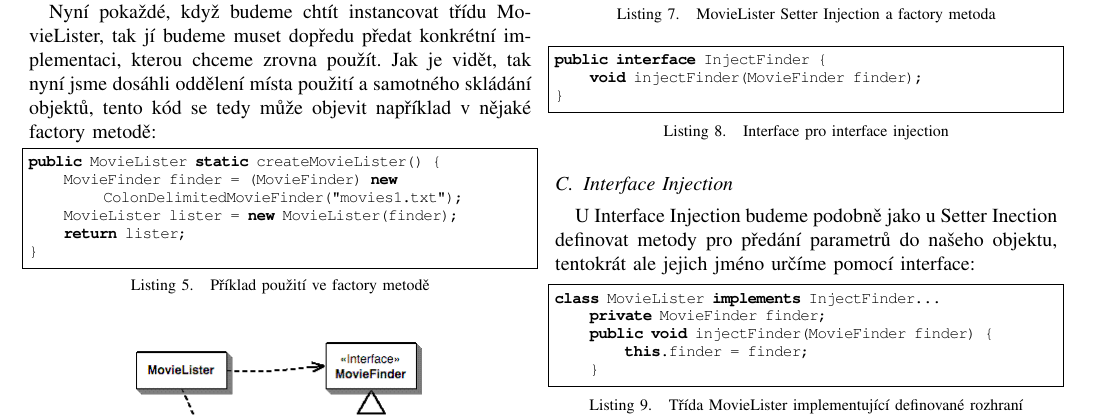
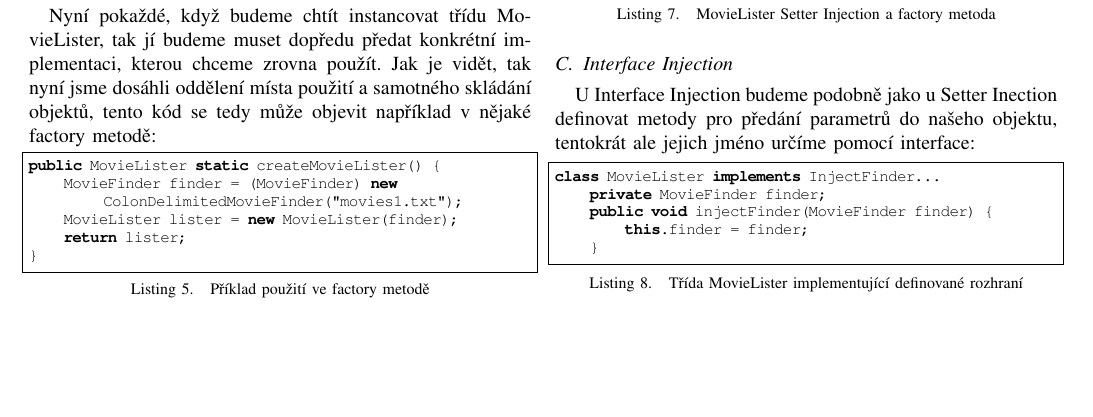
Before and after one commit to alenkacz/KWIC, a LaTeX paper (DI-paper/paper/dependencyInjection.tex): part of page 2 of 5, cut so that both start at the same text, the shorter picture padded with empty space. Compiled offline with pdfLaTeX.

Commit message:
removed duplicate listing

```diff
--- a/DI-paper/paper/dependencyInjection.tex
+++ b/DI-paper/paper/dependencyInjection.tex
@@ -543,13 +543,6 @@ public MovieLister static createMovieLister() {
 }
 \end{lstlisting}
 
-\lstset{language=Java,caption=Interface pro interface injection,label=listing:Java}
-\begin{lstlisting}
-public interface InjectFinder {
-    void injectFinder(MovieFinder finder);
-}
-\end{lstlisting}
-
 \subsection{Interface Injection}
 
 U Interface Injection budeme podobně jako u Setter Inection definovat metody pro předání parametrů do našeho objektu, tentokrát ale jejich jméno určíme pomocí interface:
```
